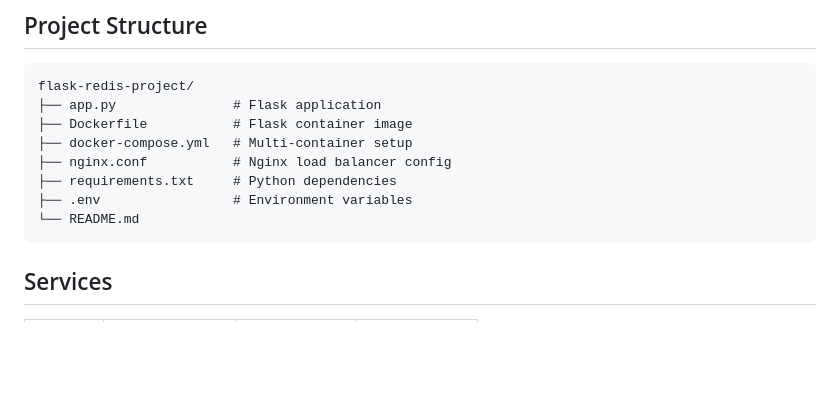
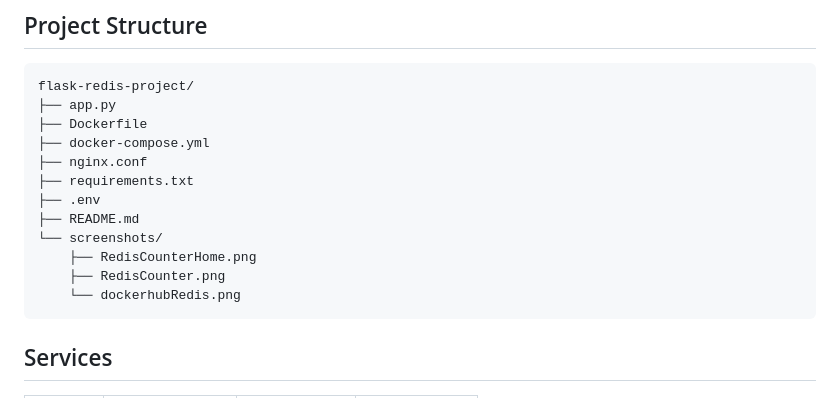
Before and after one commit to Darwiish/devops-docker, a Markdown page: flask-redis-project/README.md, the part around one of its changes. Rendered like a GitHub page; blank space fills up the shorter version.

Commit message:
Update README to include project screenshots
Added a screenshots section with images demonstrating the project features.

````diff
--- a/flask-redis-project/README.md
+++ b/flask-redis-project/README.md
@@ -16,13 +16,17 @@ Browser → localhost:5002 → Nginx (load balancer) → Flask instance 1
 
 ```
 flask-redis-project/
-├── app.py               # Flask application
-├── Dockerfile           # Flask container image
-├── docker-compose.yml   # Multi-container setup
-├── nginx.conf           # Nginx load balancer config
-├── requirements.txt     # Python dependencies
-├── .env                 # Environment variables
-└── README.md
+├── app.py
+├── Dockerfile
+├── docker-compose.yml
+├── nginx.conf
+├── requirements.txt
+├── .env
+├── README.md
+└── screenshots/
+    ├── RedisCounterHome.png
+    ├── RedisCounter.png
+    └── dockerhubRedis.png
 ```
 
 ## Services
````
Also changed, not shown: other parts of flask-redis-project/README.md (+11 -0 lines).
